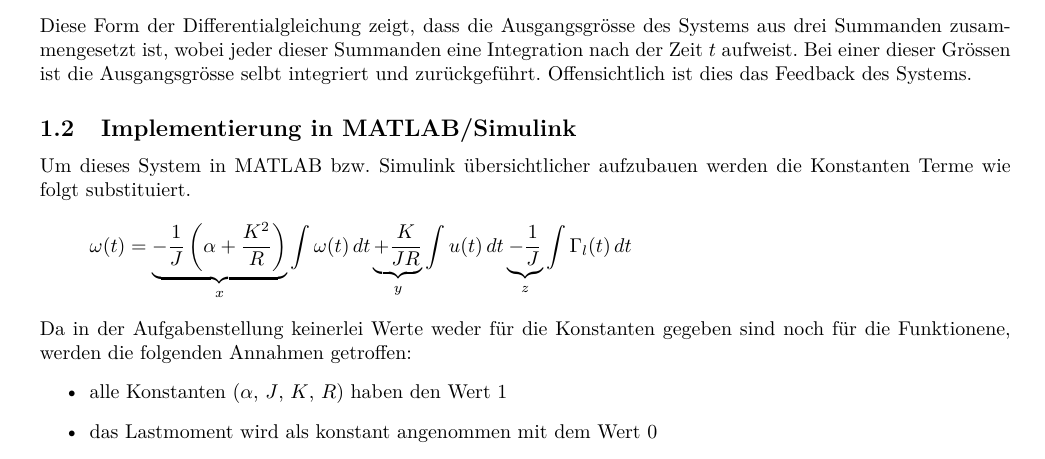
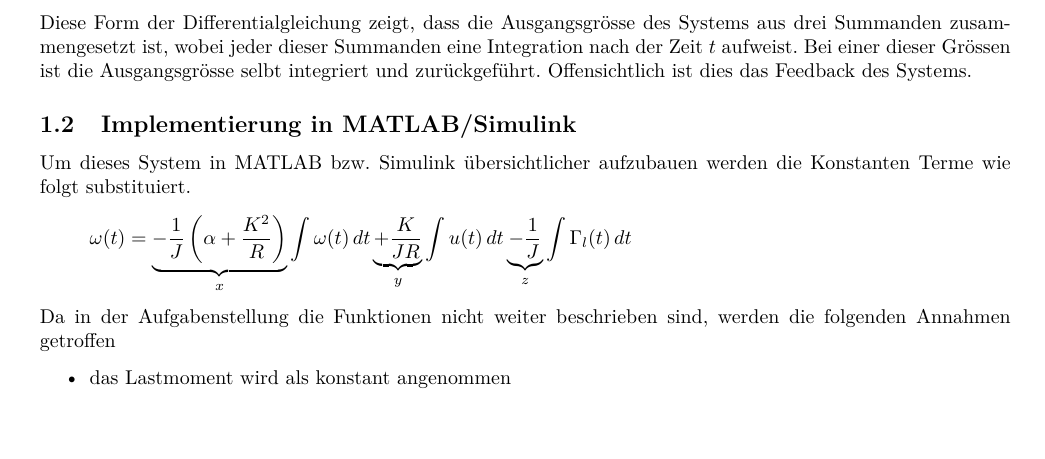
Before and after one commit to ninux/rt-l, a LaTeX problem sheet (tex/exercise/exercise.tex, which reads tex/exercise/content/ex_01.tex): part of page 4 of 10, cut so that both start at the same text. Compiled offline with pdfLaTeX.

Commit message:
Aufgabe 1 korrigiert

```diff
--- a/tex/exercise/content/ex_01.tex
+++ b/tex/exercise/content/ex_01.tex
@@ -41,12 +41,12 @@ die Konstanten Terme wie folgt substituiert.
 		\underbrace{+ \frac{K}{JR}}_{y} \int u(t)\,dt
 		\underbrace{- \frac{1}{J}}_{z} \int \Gamma_l(t)\,dt
 \]
-Da in der Aufgabenstellung keinerlei Werte weder für die Konstanten gegeben
-sind noch für die Funktionene, werden die folgenden Annahmen getroffen:
+Da in der Aufgabenstellung die Funktionen nicht weiter beschrieben sind,
+werden die folgenden Annahmen getroffen
 \begin{itemize}
-	\item alle Konstanten ($\alpha$, $J$, $K$, $R$) haben den Wert 1
-	\item das Lastmoment wird als konstant angenommen mit dem Wert 0
-	\item die Spannung ($u(t)$) ist eine Sprungfunktion mit Amplitude 1
+	\item das Lastmoment wird als konstant angenommen
+	\item die Spannung ($u(t)$) ist eine Sprungfunktion
+		($-10 \leq \hat{u} \leq +10$)
 \end{itemize}
 
 \lstinputlisting{../../matlab/exercise/ex_01/ex_01_init.m}
```
Also changed, not shown: 1 other file.
